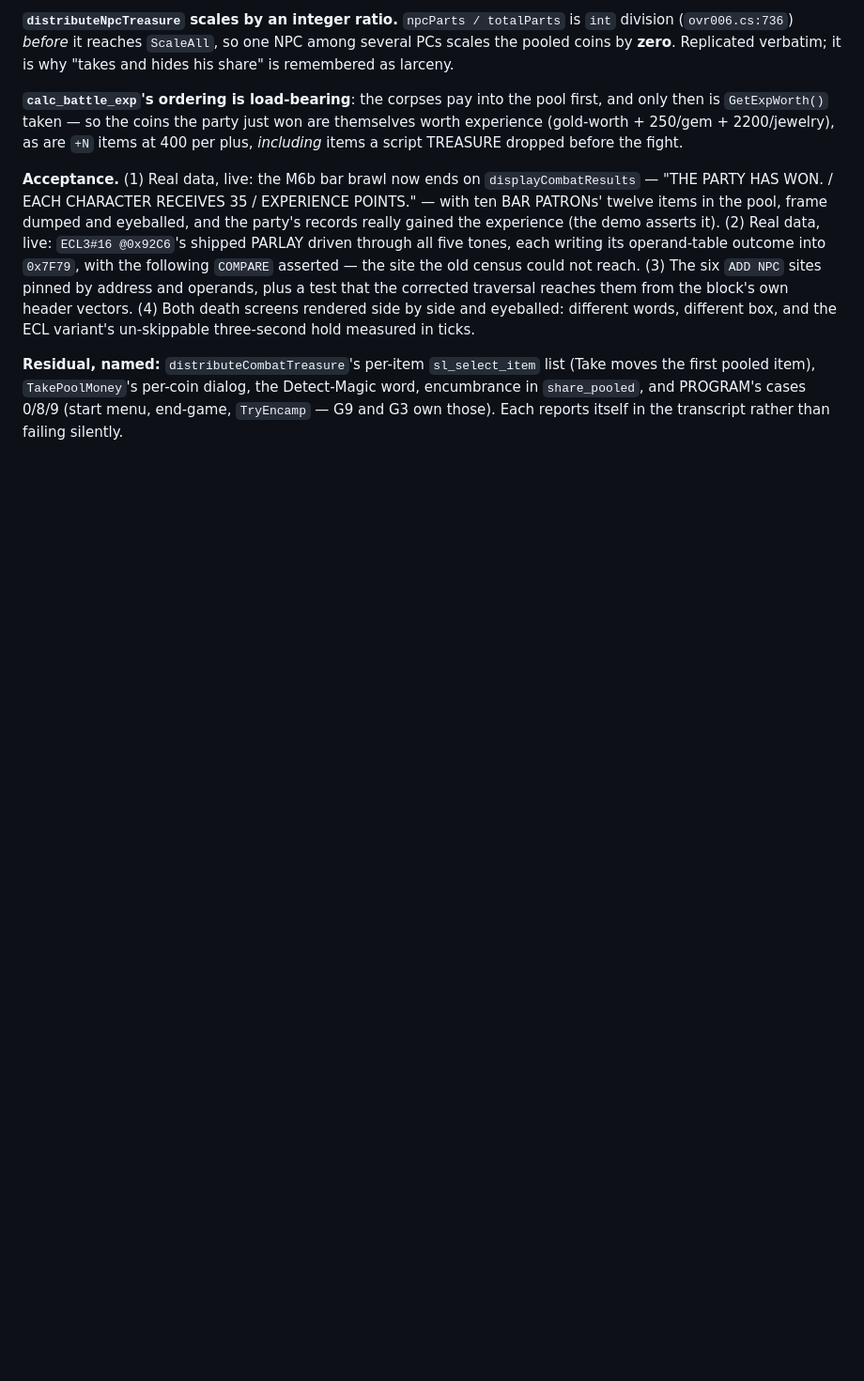
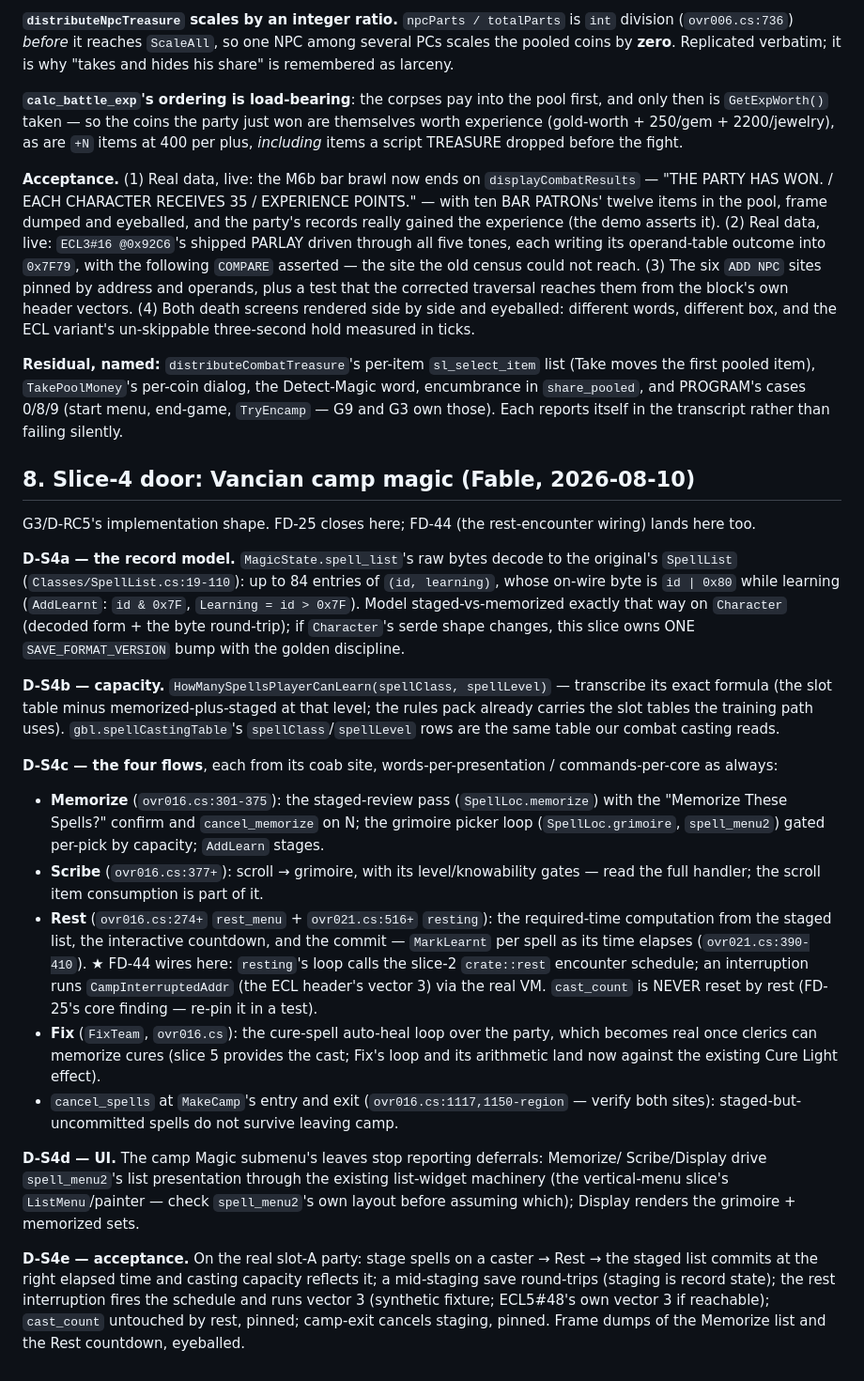
Before and after one commit to bryansh/restrike, a Markdown page: docs/design/roll-credits.md, the part around the change. Shown at 94% size. Drawn GitHub-style; blank space fills up the shorter version.

Commit message:
roll-credits: the slice-4 door (Vancian camp magic)
D-S4a..e: the SpellList record model (84 entries, id|0x80 while
learning -- AddLearnt's own decode), the capacity formula, the four
flows (Memorize's staged-review + grimoire loop, Scribe, Rest's
required-time + per-spell MarkLearnt commit + FD-44's encounter-schedule
wiring through CampInterruptedAddr vector 3, Fix's cure loop), the
cancel_spells camp-entry/exit sites, and acceptance on the real slot-A
party incl. the FD-25 cast_count-never-reset re-pin.

```diff
--- a/docs/design/roll-credits.md
+++ b/docs/design/roll-credits.md
@@ -550,3 +550,51 @@ list (Take moves the first pooled item), `TakePoolMoney`'s per-coin dialog,
 the Detect-Magic word, encumbrance in `share_pooled`, and PROGRAM's cases
 0/8/9 (start menu, end-game, `TryEncamp` — G9 and G3 own those). Each reports
 itself in the transcript rather than failing silently.
+
+## 8. Slice-4 door: Vancian camp magic (Fable, 2026-08-10)
+
+G3/D-RC5's implementation shape. FD-25 closes here; FD-44 (the rest-encounter wiring)
+lands here too.
+
+**D-S4a — the record model.** `MagicState.spell_list`'s raw bytes decode to the original's
+`SpellList` (`Classes/SpellList.cs:19-110`): up to 84 entries of `(id, learning)`, whose
+on-wire byte is `id | 0x80` while learning (`AddLearnt`: `id & 0x7F`, `Learning = id >
+0x7F`). Model staged-vs-memorized exactly that way on `Character` (decoded form + the
+byte round-trip); if `Character`'s serde shape changes, this slice owns ONE
+`SAVE_FORMAT_VERSION` bump with the golden discipline.
+
+**D-S4b — capacity.** `HowManySpellsPlayerCanLearn(spellClass, spellLevel)` — transcribe
+its exact formula (the slot table minus memorized-plus-staged at that level; the rules
+pack already carries the slot tables the training path uses). `gbl.spellCastingTable`'s
+`spellClass`/`spellLevel` rows are the same table our combat casting reads.
+
+**D-S4c — the four flows**, each from its coab site, words-per-presentation /
+commands-per-core as always:
+- **Memorize** (`ovr016.cs:301-375`): the staged-review pass (`SpellLoc.memorize`) with
+  the "Memorize These Spells?" confirm and `cancel_memorize` on N; the grimoire picker
+  loop (`SpellLoc.grimoire`, `spell_menu2`) gated per-pick by capacity; `AddLearn` stages.
+- **Scribe** (`ovr016.cs:377+`): scroll → grimoire, with its level/knowability gates —
+  read the full handler; the scroll item consumption is part of it.
+- **Rest** (`ovr016.cs:274+` `rest_menu` + `ovr021.cs:516+` `resting`): the required-time
+  computation from the staged list, the interactive countdown, and the commit —
+  `MarkLearnt` per spell as its time elapses (`ovr021.cs:390-410`). ★ FD-44 wires here:
+  `resting`'s loop calls the slice-2 `crate::rest` encounter schedule; an interruption
+  runs `CampInterruptedAddr` (the ECL header's vector 3) via the real VM. `cast_count` is
+  NEVER reset by rest (FD-25's core finding — re-pin it in a test).
+- **Fix** (`FixTeam`, `ovr016.cs`): the cure-spell auto-heal loop over the party, which
+  becomes real once clerics can memorize cures (slice 5 provides the cast; Fix's loop and
+  its arithmetic land now against the existing Cure Light effect).
+- `cancel_spells` at `MakeCamp`'s entry and exit (`ovr016.cs:1117,1150-region` — verify
+  both sites): staged-but-uncommitted spells do not survive leaving camp.
+
+**D-S4d — UI.** The camp Magic submenu's leaves stop reporting deferrals: Memorize/
+Scribe/Display drive `spell_menu2`'s list presentation through the existing list-widget
+machinery (the vertical-menu slice's `ListMenu`/painter — check `spell_menu2`'s own
+layout before assuming which); Display renders the grimoire + memorized sets.
+
+**D-S4e — acceptance.** On the real slot-A party: stage spells on a caster → Rest → the
+staged list commits at the right elapsed time and casting capacity reflects it; a
+mid-staging save round-trips (staging is record state); the rest interruption fires the
+schedule and runs vector 3 (synthetic fixture; ECL5#48's own vector 3 if reachable);
+`cast_count` untouched by rest, pinned; camp-exit cancels staging, pinned. Frame dumps of
+the Memorize list and the Rest countdown, eyeballed.
```
